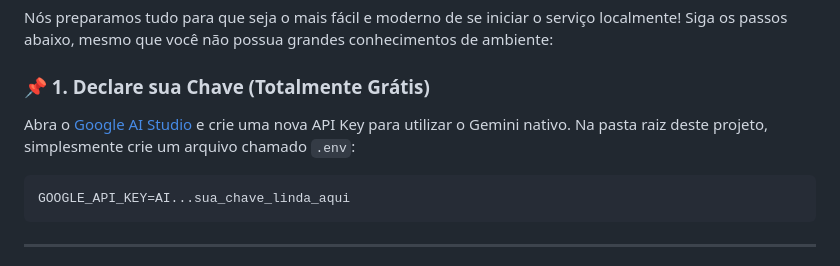
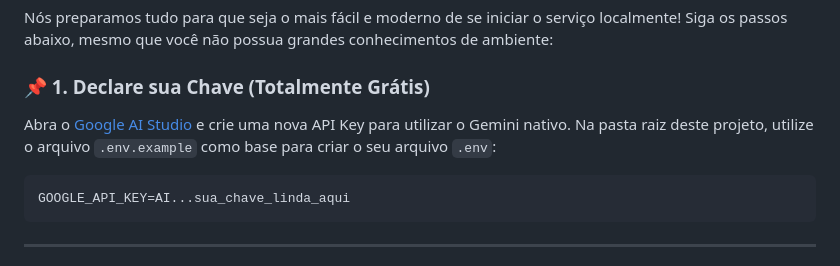
Before and after one commit to ebertonfranca/prod-postmortem-ai, a Markdown page: README.md, the part around the change. GitHub-like rendering.

Commit message:
docs: update README with .env.example instructions

````diff
--- a/README.md
+++ b/README.md
@@ -75,7 +75,7 @@ Nós preparamos tudo para que seja o mais fácil e moderno de se iniciar o servi
 
 ### 📌 1. Declare sua Chave (Totalmente Grátis)
 Abra o [Google AI Studio](https://aistudio.google.com/app/apikey) e crie uma nova API Key para utilizar o Gemini nativo.
-Na pasta raiz deste projeto, simplesmente crie um arquivo chamado `.env`:
+Na pasta raiz deste projeto, utilize o arquivo `.env.example` como base para criar o seu arquivo `.env`:
 ```env
 GOOGLE_API_KEY=AI...sua_chave_linda_aqui
 ```
````
